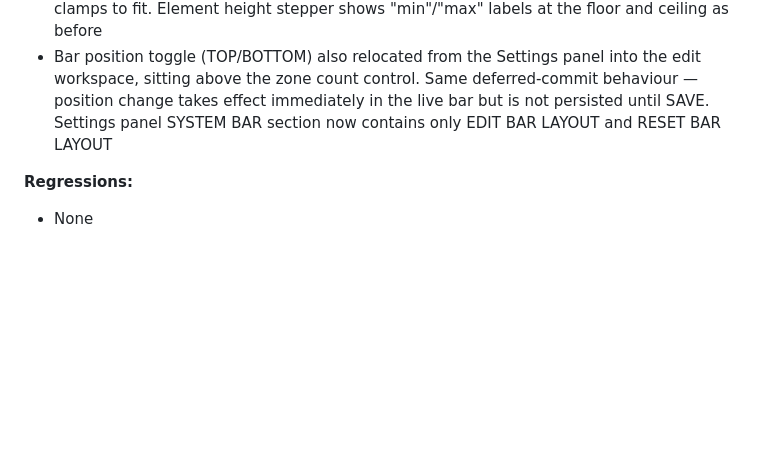
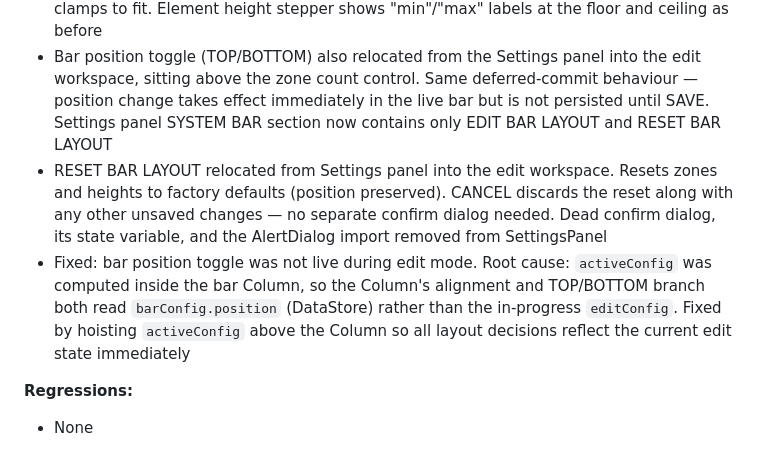
Before and after one commit to 8chubby8/DASH, a Markdown page: changelog.md, the part around the change. Rendered like a GitHub page; blank space fills up the shorter version.

Commit message:
Update changelog for edit workspace cleanup
Co-Authored-By: Claude Sonnet 4.6 <noreply@anthropic.com>

```diff
--- a/changelog.md
+++ b/changelog.md
@@ -54,6 +54,8 @@ Each version entry follows this structure:
 **Implemented:**
 - Bar height stepper and element height stepper removed from the Settings panel and added to the edit-mode workspace in `MainScreen`, alongside the zone count control relocated there in 1.3.9. Both modify `editConfig` directly, so changes take effect immediately in the live bar — the user sees the result while still inside edit mode. Changes commit on SAVE or are discarded on CANCEL with the rest of the edit session. Height constraint logic preserved: when bar height decreases, element height auto-clamps to fit. Element height stepper shows "min"/"max" labels at the floor and ceiling as before
 - Bar position toggle (TOP/BOTTOM) also relocated from the Settings panel into the edit workspace, sitting above the zone count control. Same deferred-commit behaviour — position change takes effect immediately in the live bar but is not persisted until SAVE. Settings panel SYSTEM BAR section now contains only EDIT BAR LAYOUT and RESET BAR LAYOUT
+- RESET BAR LAYOUT relocated from Settings panel into the edit workspace. Resets zones and heights to factory defaults (position preserved). CANCEL discards the reset along with any other unsaved changes — no separate confirm dialog needed. Dead confirm dialog, its state variable, and the AlertDialog import removed from SettingsPanel
+- Fixed: bar position toggle was not live during edit mode. Root cause: `activeConfig` was computed inside the bar Column, so the Column's alignment and TOP/BOTTOM branch both read `barConfig.position` (DataStore) rather than the in-progress `editConfig`. Fixed by hoisting `activeConfig` above the Column so all layout decisions reflect the current edit state immediately
 
 **Regressions:**
 - None
```
